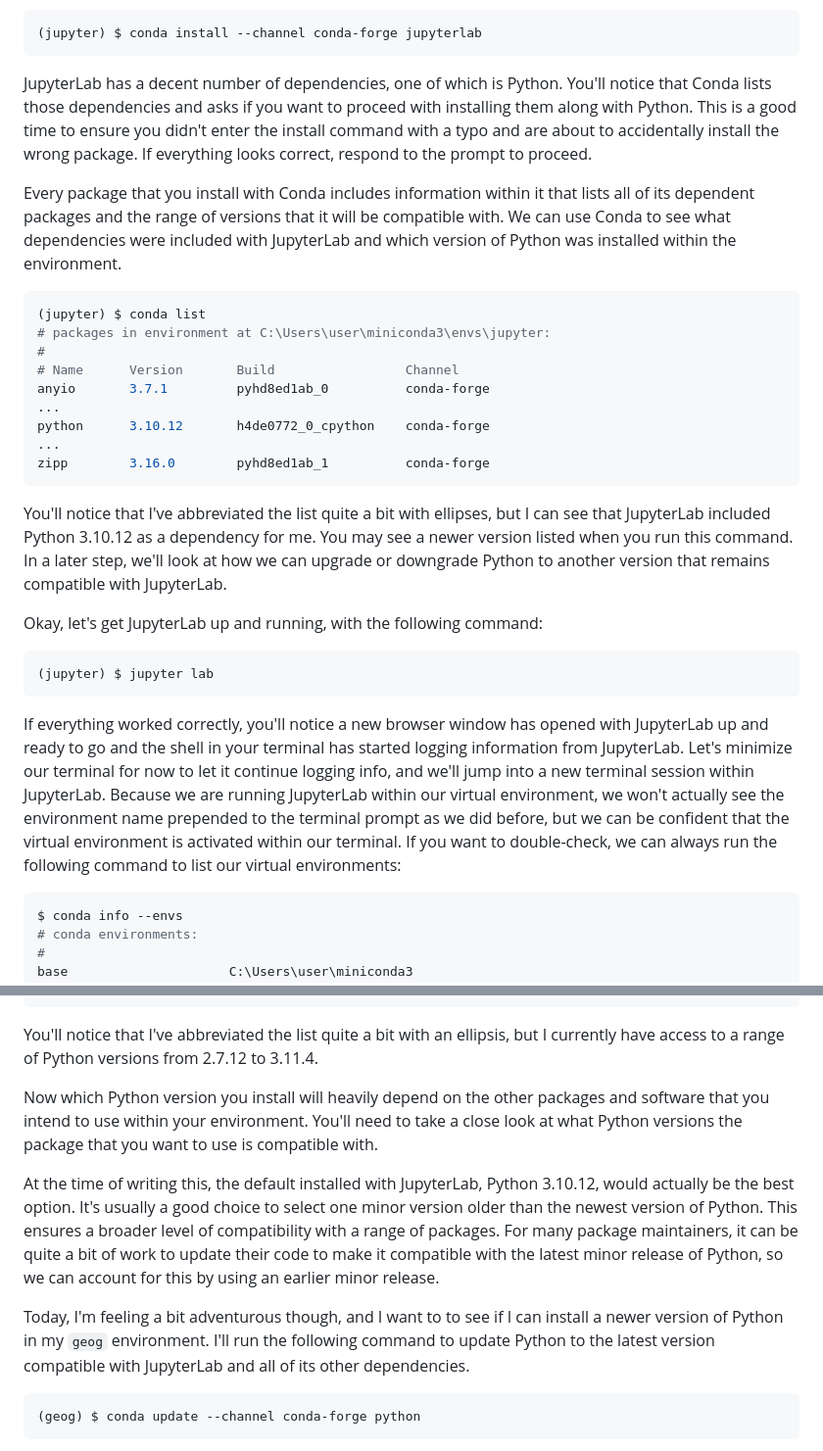
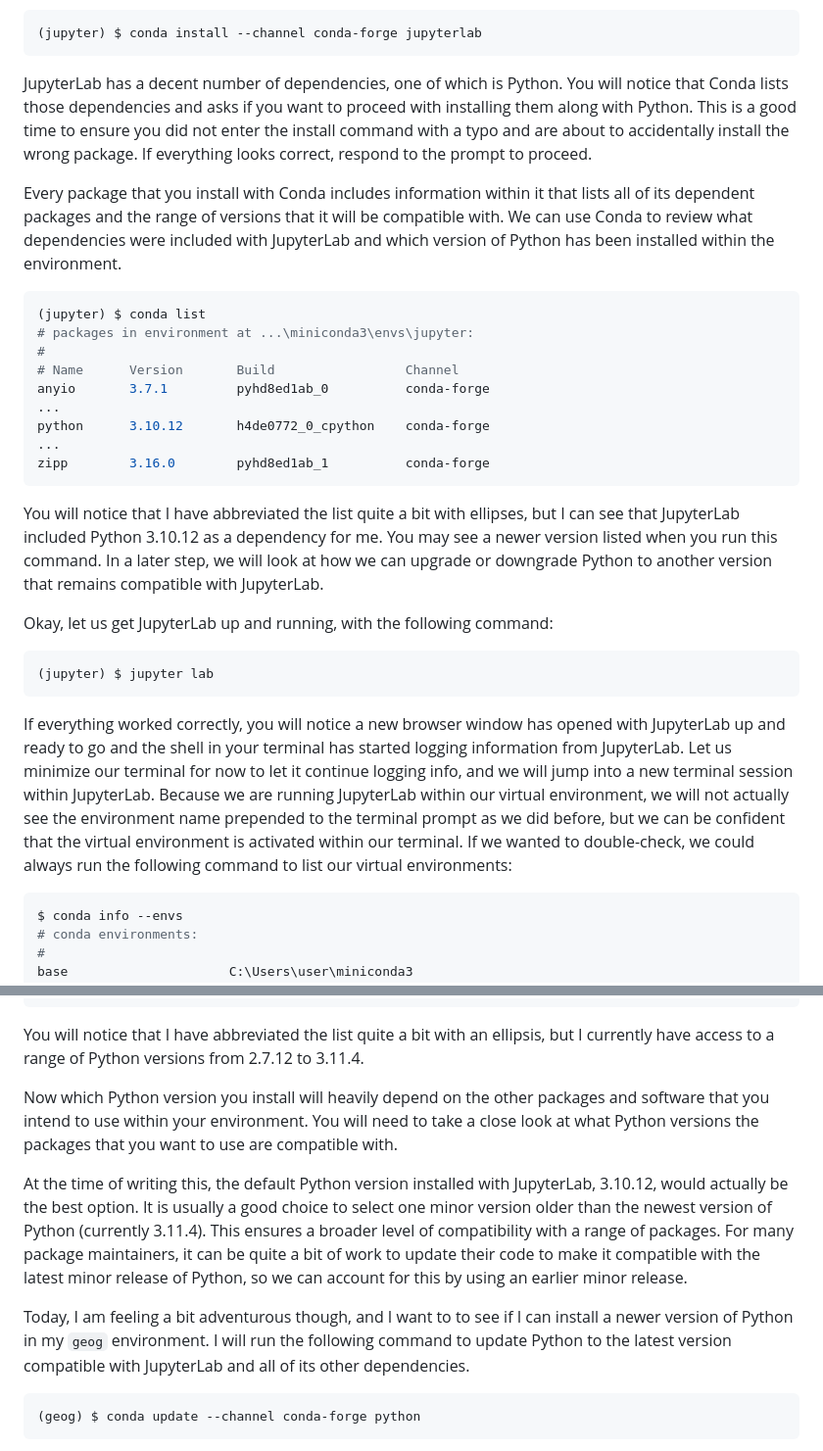
Before and after one commit to UBC-Geography/computing-resources, a Markdown page: development-environments/conda-getting-started.md, 2 parts joined by grey strips. Shown: that part at 98% size. Rendered like a GitHub page.

````diff
--- a/development-environments/conda-getting-started.md
+++ b/development-environments/conda-getting-started.md
@@ -68,20 +73,21 @@ along with all of its dependencies.
 (jupyter) $ conda install --channel conda-forge jupyterlab
 ```
 
-JupyterLab has a decent number of dependencies, one of which is Python. You'll
+JupyterLab has a decent number of dependencies, one of which is Python. You will
 notice that Conda lists those dependencies and asks if you want to proceed with
-installing them along with Python. This is a good time to ensure you didn't
+installing them along with Python. This is a good time to ensure you did not
 enter the install command with a typo and are about to accidentally install the
 wrong package. If everything looks correct, respond to the prompt to proceed.
 
 Every package that you install with Conda includes information within it that
 lists all of its dependent packages and the range of versions that it will be
-compatible with. We can use Conda to see what dependencies were included with
-JupyterLab and which version of Python was installed within the environment.
+compatible with. We can use Conda to review what dependencies were included with
+JupyterLab and which version of Python has been installed within the
+environment.
 
 ```bash
 (jupyter) $ conda list
-# packages in environment at C:\Users\user\miniconda3\envs\jupyter:
+# packages in environment at ...\miniconda3\envs\jupyter:
 #
 # Name      Version       Build                 Channel
 anyio       3.7.1         pyhd8ed1ab_0          conda-forge
@@ -91,26 +97,26 @@ python      3.10.12       h4de0772_0_cpython    conda-forge
 zipp        3.16.0        pyhd8ed1ab_1          conda-forge
 ```
 
-You'll notice that I've abbreviated the list quite a bit with ellipses, but I
-can see that JupyterLab included Python 3.10.12 as a dependency for me. You may
-see a newer version listed when you run this command. In a later step, we'll
-look at how we can upgrade or downgrade Python to another version that remains
-compatible with JupyterLab.
+You will notice that I have abbreviated the list quite a bit with ellipses, but
+I can see that JupyterLab included Python 3.10.12 as a dependency for me. You
+may see a newer version listed when you run this command. In a later step, we
+will look at how we can upgrade or downgrade Python to another version that
+remains compatible with JupyterLab.
 
-Okay, let's get JupyterLab up and running, with the following command:
+Okay, let us get JupyterLab up and running, with the following command:
 
 ```bash
 (jupyter) $ jupyter lab
 ```
 
-If everything worked correctly, you'll notice a new browser window has opened
+If everything worked correctly, you will notice a new browser window has opened
 with JupyterLab up and ready to go and the shell in your terminal has started
-logging information from JupyterLab. Let's minimize our terminal for now to let
-it continue logging info, and we'll jump into a new terminal session within
+logging information from JupyterLab. Let us minimize our terminal for now to let
+it continue logging info, and we will jump into a new terminal session within
 JupyterLab. Because we are running JupyterLab within our virtual environment, we
-won't actually see the environment name prepended to the terminal prompt as we
-did before, but we can be confident that the virtual environment is activated
-within our terminal. If you want to double-check, we can always run the
+will not actually see the environment name prepended to the terminal prompt as
+we did before, but we can be confident that the virtual environment is activated
+within our terminal. If we wanted to double-check, we could always run the
 following command to list our virtual environments:
 
 ```bash
@@ -202,24 +209,24 @@ python              2.7.12          0               conda-forge
 python              3.11.4          he1021f5_0      pkgs/main
 ```
 
-You'll notice that I've abbreviated the list quite a bit with an ellipsis, but I
-currently have access to a range of Python versions from 2.7.12 to 3.11.4.
+You will notice that I have abbreviated the list quite a bit with an ellipsis,
+but I currently have access to a range of Python versions from 2.7.12 to 3.11.4.
 
 Now which Python version you install will heavily depend on the other packages
-and software that you intend to use within your environment. You'll need to take
-a close look at what Python versions the package that you want to use is
+and software that you intend to use within your environment. You will need to
+take a close look at what Python versions the packages that you want to use are
 compatible with.
 
-At the time of writing this, the default installed with JupyterLab, Python
-3.10.12, would actually be the best option. It's usually a good choice to select
-one minor version older than the newest version of Python. This ensures a
-broader level of compatibility with a range of packages. For many package
-maintainers, it can be quite a bit of work to update their code to make it
-compatible with the latest minor release of Python, so we can account for this
-by using an earlier minor release.
+At the time of writing this, the default Python version installed with
+JupyterLab, 3.10.12, would actually be the best option. It is usually a good
+choice to select one minor version older than the newest version of Python
+(currently 3.11.4). This ensures a broader level of compatibility with a range
+of packages. For many package maintainers, it can be quite a bit of work to
+update their code to make it compatible with the latest minor release of Python,
+so we can account for this by using an earlier minor release.
 
-Today, I'm feeling a bit adventurous though, and I want to to see if I can
-install a newer version of Python in my `geog` environment. I'll run the
+Today, I am feeling a bit adventurous though, and I want to to see if I can
+install a newer version of Python in my `geog` environment. I will run the
 following command to update Python to the latest version compatible with
 JupyterLab and all of its other dependencies.
 
````
Also changed, not shown: other parts of development-environments/conda-getting-started.md (+19 -13 lines), development-environments/containerized-environments.md (+8 -8 lines).
